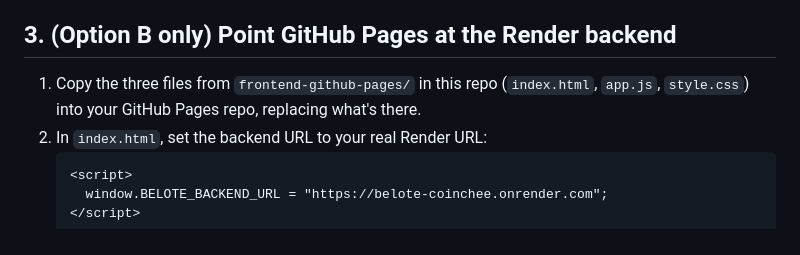
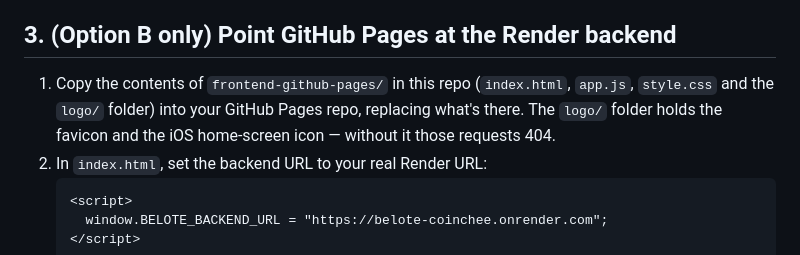
Before and after one commit to zachariegarniercuchet/belote_coinchee, a Markdown page: DEPLOY.md, the part around the change. GitHub-like rendering.

````diff
--- a/DEPLOY.md
+++ b/DEPLOY.md
@@ -77,9 +77,10 @@ You said it's already on GitHub — make sure the changes in this delivery
 
 ## 3. (Option B only) Point GitHub Pages at the Render backend
 
-1. Copy the three files from `frontend-github-pages/` in this repo
-   (`index.html`, `app.js`, `style.css`) into your GitHub Pages repo,
-   replacing what's there.
+1. Copy the contents of `frontend-github-pages/` in this repo (`index.html`,
+   `app.js`, `style.css` and the `logo/` folder) into your GitHub Pages repo,
+   replacing what's there. The `logo/` folder holds the favicon and the
+   iOS home-screen icon — without it those requests 404.
 2. In `index.html`, set the backend URL to your real Render URL:
    ```html
    <script>
````
Also changed, not shown: README.md (+35 -3 lines).
